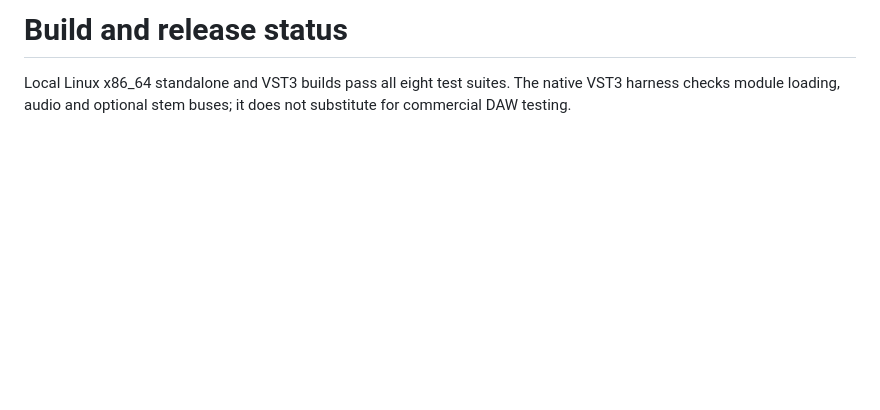
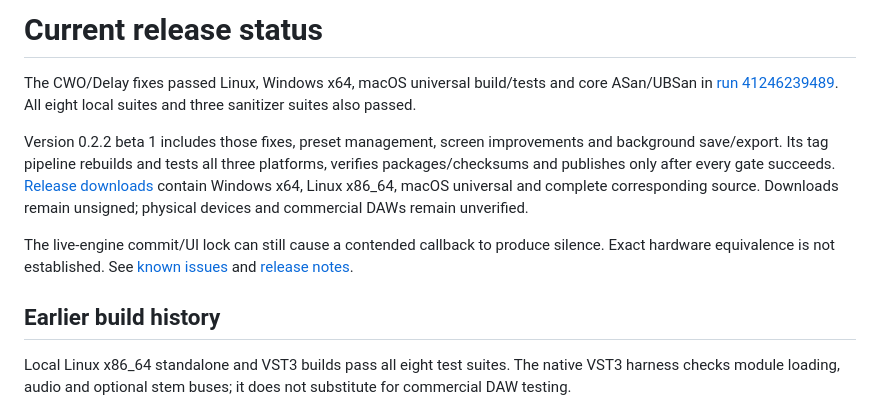
Before and after one commit to stevenmcsorley/field-studio, a Markdown page: docs/BUILD_STATUS.md, the part around the change. Rendered like a GitHub page; blank space fills up the shorter version.

```diff
--- a/docs/BUILD_STATUS.md
+++ b/docs/BUILD_STATUS.md
@@ -1,4 +1,13 @@
-# Build and release status
+# Current release status
+
+The CWO/Delay fixes passed Linux, Windows x64, macOS universal build/tests and core ASan/UBSan in [run 41246239489](https://github.com/stevenmcsorley/field-studio/actions/runs/41246239489). All eight local suites and three sanitizer suites also passed.
+
+Version 0.2.2 beta 1 includes those fixes, preset management, screen improvements and background save/export. Its tag pipeline rebuilds and tests all three platforms, verifies packages/checksums and publishes only after every gate succeeds. [Release downloads](https://github.com/stevenmcsorley/field-studio/releases/tag/v0.2.2-beta.1) contain Windows x64, Linux x86_64, macOS universal and complete corresponding source. Downloads remain unsigned; physical devices and commercial DAWs remain unverified.
+
+The live-engine commit/UI lock can still cause a contended callback to produce silence. Exact hardware equivalence is not established. See [known issues](KNOWN_ISSUES.md) and [release notes](RELEASE_NOTES.md).
+
+## Earlier build history
+
 
 Local Linux x86_64 standalone and VST3 builds pass all eight test suites. The native VST3 harness checks module loading, audio and optional stem buses; it does not substitute for commercial DAW testing.
 
```
Also changed, not shown: README.md (+2 -2 lines), docs/RELEASE_NOTES.md (+10 -7 lines), docs/screenshots/field-studio.png, 2 other files.
